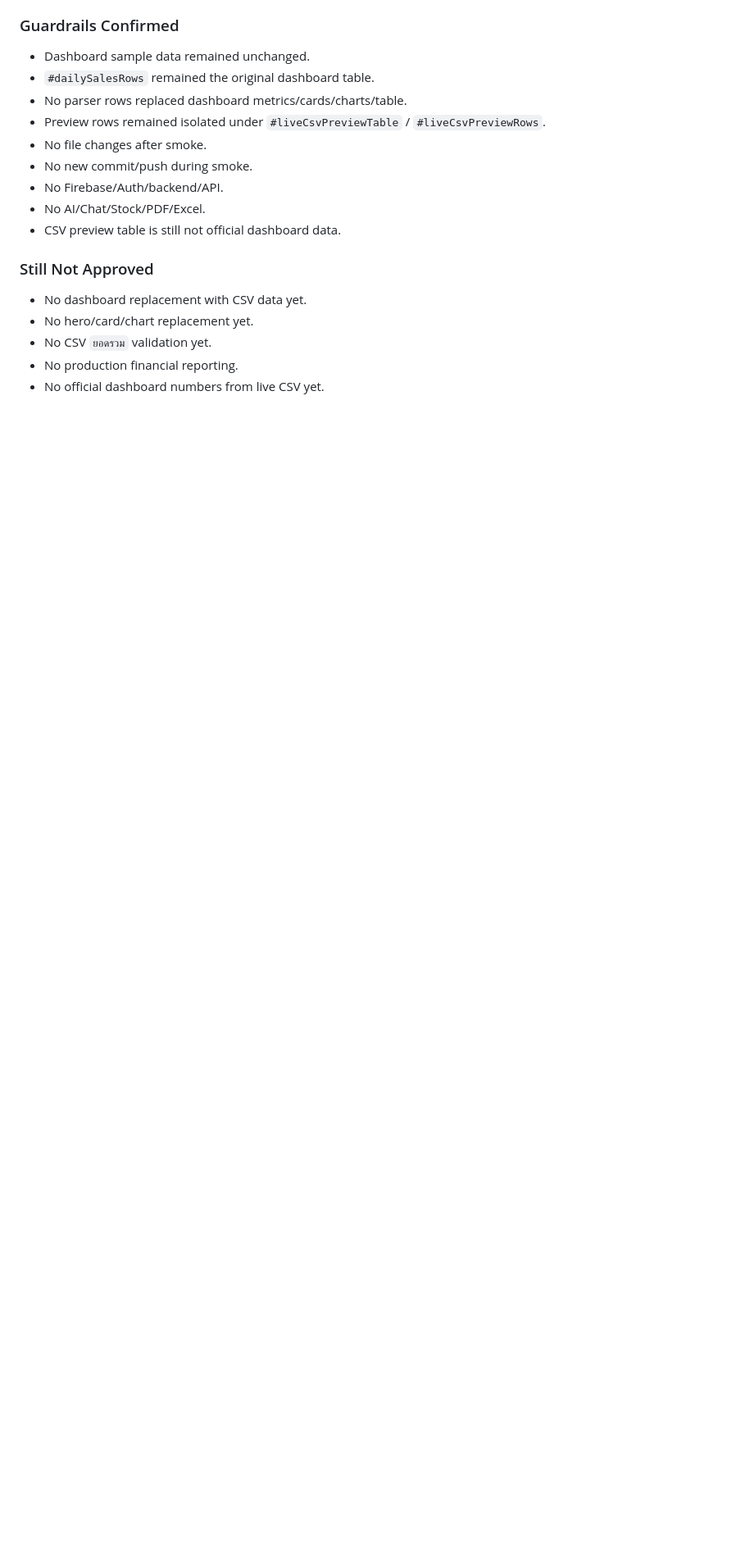
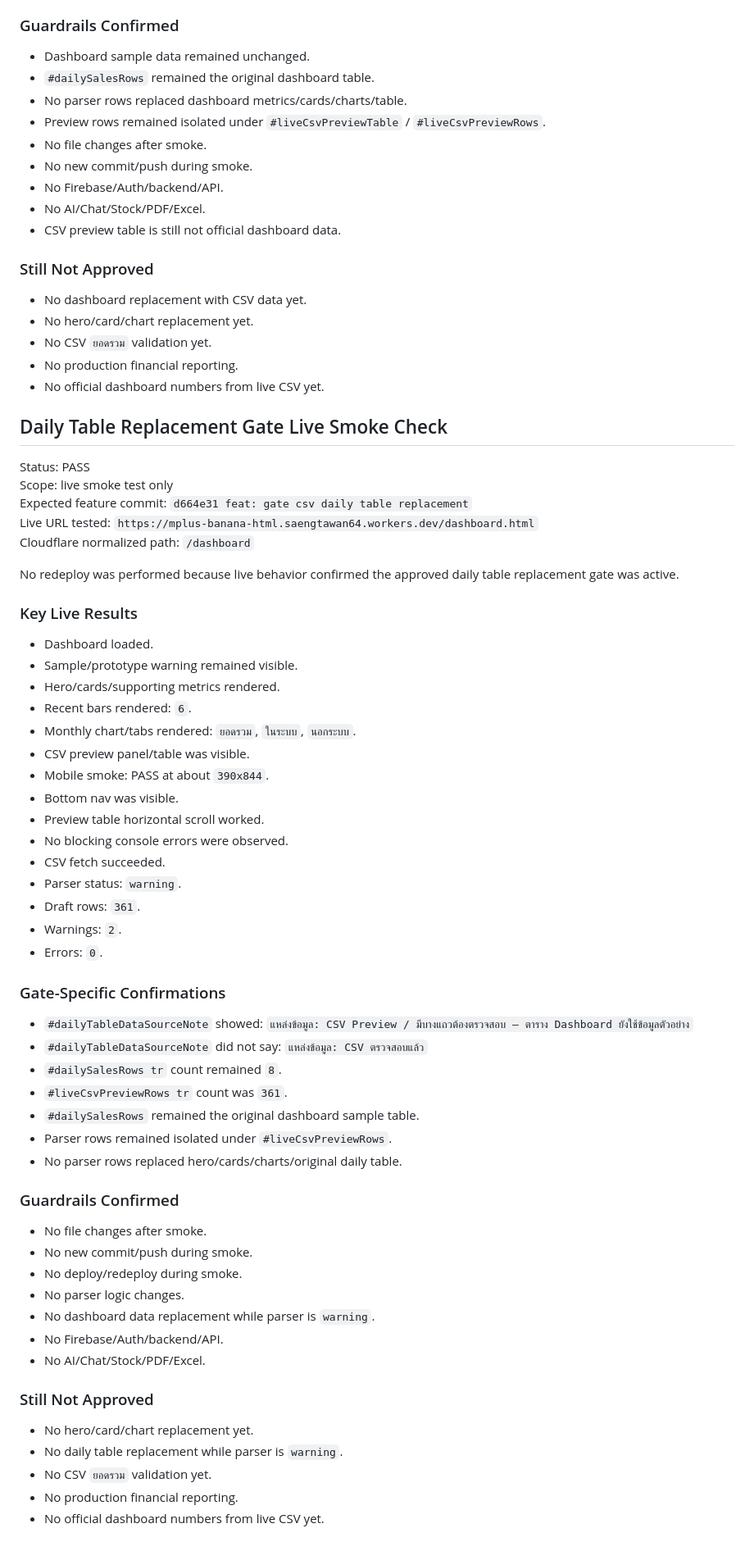
Before and after one commit to saengtawan64/mplus-banana-html, a Markdown page: docs/CONTEXTUAL_PARSER_SMOKE_AND_QA_PLAN.md, the part around the change. Shown at 82% size. GitHub-like rendering; blank space fills up the shorter version.

Commit message:
docs: record daily table gate live smoke check

```diff
--- a/docs/CONTEXTUAL_PARSER_SMOKE_AND_QA_PLAN.md
+++ b/docs/CONTEXTUAL_PARSER_SMOKE_AND_QA_PLAN.md
@@ -272,3 +272,61 @@ No redeploy was performed. Cloudflare Dashboard commit metadata was not visible
 - No CSV `ยอดรวม` validation yet.
 - No production financial reporting.
 - No official dashboard numbers from live CSV yet.
+
+## Daily Table Replacement Gate Live Smoke Check
+
+Status: PASS
+Scope: live smoke test only
+Expected feature commit: `d664e31 feat: gate csv daily table replacement`
+Live URL tested: `https://mplus-banana-html.saengtawan64.workers.dev/dashboard.html`
+Cloudflare normalized path: `/dashboard`
+
+No redeploy was performed because live behavior confirmed the approved daily table replacement gate was active.
+
+### Key Live Results
+
+- Dashboard loaded.
+- Sample/prototype warning remained visible.
+- Hero/cards/supporting metrics rendered.
+- Recent bars rendered: `6`.
+- Monthly chart/tabs rendered: `ยอดรวม`, `ในระบบ`, `นอกระบบ`.
+- CSV preview panel/table was visible.
+- Mobile smoke: PASS at about `390x844`.
+- Bottom nav was visible.
+- Preview table horizontal scroll worked.
+- No blocking console errors were observed.
+- CSV fetch succeeded.
+- Parser status: `warning`.
+- Draft rows: `361`.
+- Warnings: `2`.
+- Errors: `0`.
+
+### Gate-Specific Confirmations
+
+- `#dailyTableDataSourceNote` showed:
+  `แหล่งข้อมูล: CSV Preview / มีบางแถวต้องตรวจสอบ — ตาราง Dashboard ยังใช้ข้อมูลตัวอย่าง`
+- `#dailyTableDataSourceNote` did not say:
+  `แหล่งข้อมูล: CSV ตรวจสอบแล้ว`
+- `#dailySalesRows tr` count remained `8`.
+- `#liveCsvPreviewRows tr` count was `361`.
+- `#dailySalesRows` remained the original dashboard sample table.
+- Parser rows remained isolated under `#liveCsvPreviewRows`.
+- No parser rows replaced hero/cards/charts/original daily table.
+
+### Guardrails Confirmed
+
+- No file changes after smoke.
+- No new commit/push during smoke.
+- No deploy/redeploy during smoke.
+- No parser logic changes.
+- No dashboard data replacement while parser is `warning`.
+- No Firebase/Auth/backend/API.
+- No AI/Chat/Stock/PDF/Excel.
+
+### Still Not Approved
+
+- No hero/card/chart replacement yet.
+- No daily table replacement while parser is `warning`.
+- No CSV `ยอดรวม` validation yet.
+- No production financial reporting.
+- No official dashboard numbers from live CSV yet.
```
